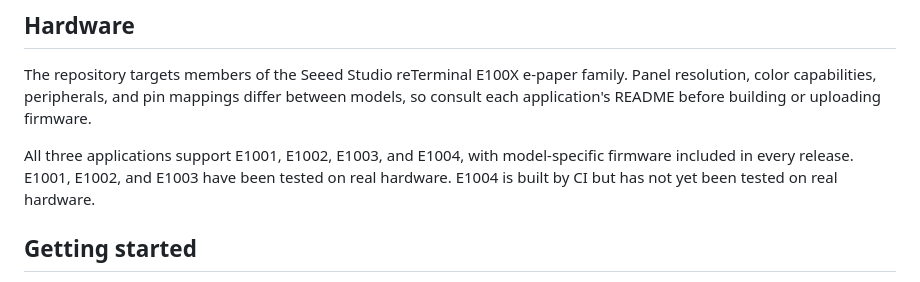
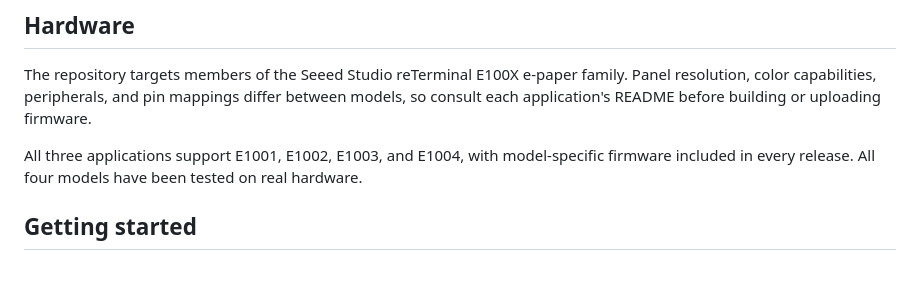
Before and after one commit to danpodeanu/seeed-reterminal-E100X, a Markdown page: README.md, the part around the change. Rendered like a GitHub page.

Commit message:
Mark E1004 as hardware tested

```diff
--- a/README.md
+++ b/README.md
@@ -83,8 +83,7 @@ differ between models, so consult each application's README before building or
 uploading firmware.
 
 All three applications support E1001, E1002, E1003, and E1004, with
-model-specific firmware included in every release. E1001, E1002, and E1003
-have been tested on real hardware. E1004 is built by CI but has not yet been
+model-specific firmware included in every release. All four models have been
 tested on real hardware.
 
 ## Getting started
```
